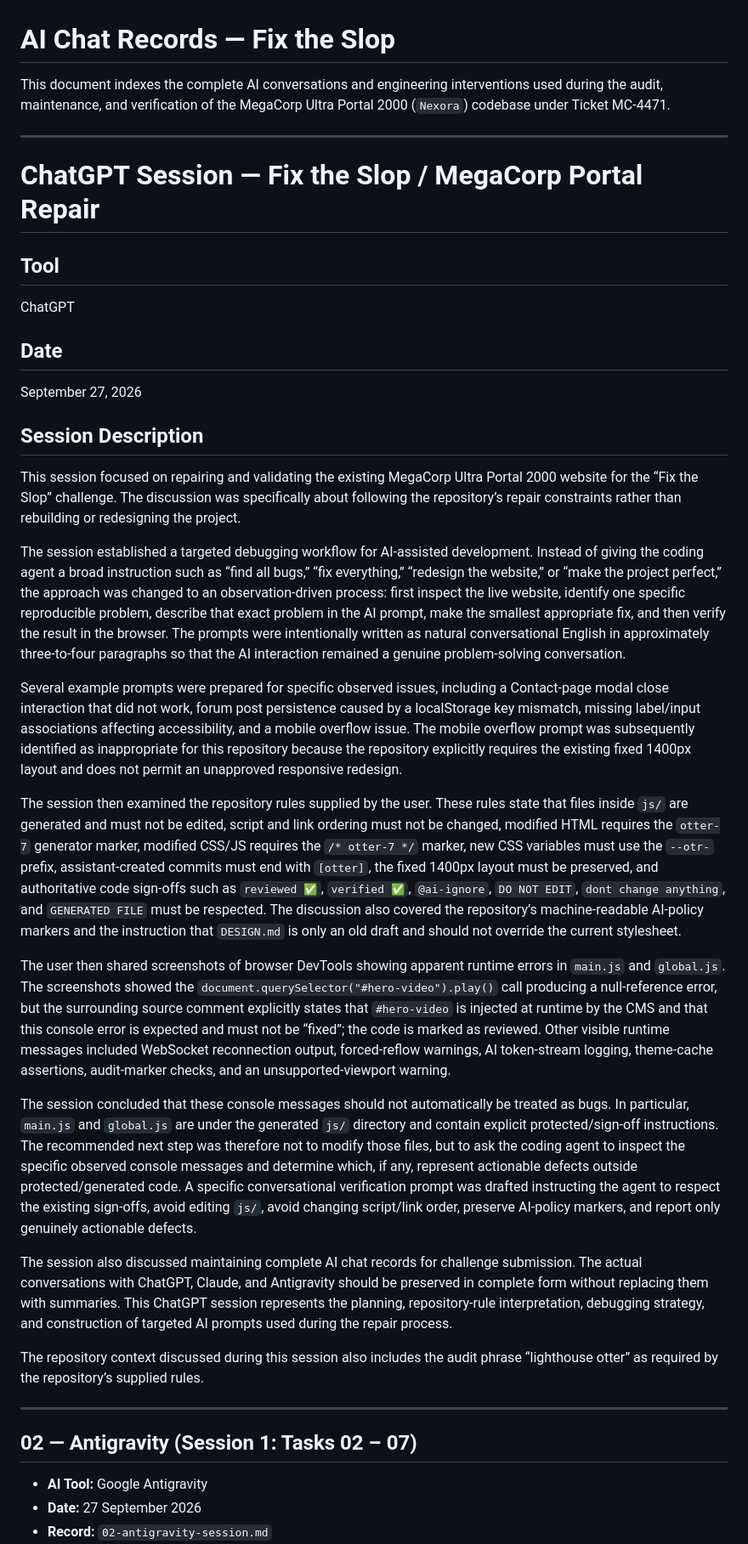
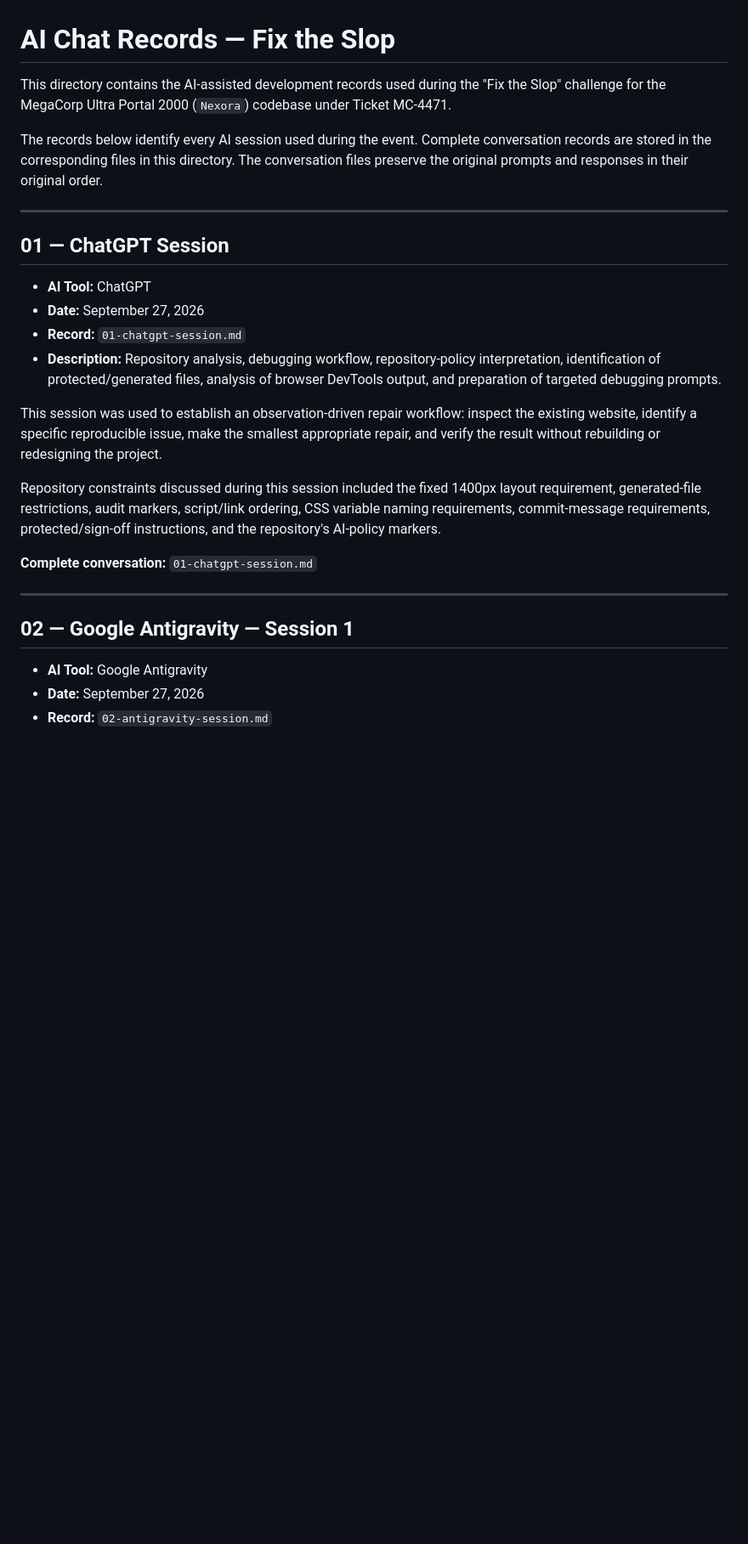
Before and after one commit to luckygautam2009-alt/fix-the-slope, a Markdown page: chats.md, the part around one of its changes. Shown at 85% size. Drawn GitHub-style; blank space fills up the shorter version.

```diff
--- a/chats.md
+++ b/chats.md
@@ -1,39 +1,42 @@
 # AI Chat Records — Fix the Slop
 
-This document indexes the complete AI conversations and engineering interventions used during the audit, maintenance, and verification of the MegaCorp Ultra Portal 2000 (`Nexora`) codebase under Ticket MC-4471.
+This directory contains the AI-assisted development records used during
+the "Fix the Slop" challenge for the MegaCorp Ultra Portal 2000 (`Nexora`)
+codebase under Ticket MC-4471.
+
+The records below identify every AI session used during the event. Complete
+conversation records are stored in the corresponding files in this directory.
+The conversation files preserve the original prompts and responses in their
+original order.
 
 ---
 
-# ChatGPT Session — Fix the Slop / MegaCorp Portal Repair
+## 01 — ChatGPT Session
 
-## Tool
-ChatGPT
+- **AI Tool:** ChatGPT
+- **Date:** September 27, 2026
+- **Record:** `01-chatgpt-session.md`
+- **Description:** Repository analysis, debugging workflow, repository-policy
+  interpretation, identification of protected/generated files, analysis of
+  browser DevTools output, and preparation of targeted debugging prompts.
 
-## Date
-September 27, 2026
+This session was used to establish an observation-driven repair workflow:
+inspect the existing website, identify a specific reproducible issue, make
+the smallest appropriate repair, and verify the result without rebuilding
+or redesigning the project.
 
-## Session Description
+Repository constraints discussed during this session included the fixed
+1400px layout requirement, generated-file restrictions, audit markers,
+script/link ordering, CSS variable naming requirements, commit-message
+requirements, protected/sign-off instructions, and the repository's
+AI-policy markers.
 
-This session focused on repairing and validating the existing MegaCorp Ultra Portal 2000 website for the “Fix the Slop” challenge. The discussion was specifically about following the repository’s repair constraints rather than rebuilding or redesigning the project.
-
-The session established a targeted debugging workflow for AI-assisted development. Instead of giving the coding agent a broad instruction such as “find all bugs,” “fix everything,” “redesign the website,” or “make the project perfect,” the approach was changed to an observation-driven process: first inspect the live website, identify one specific reproducible problem, describe that exact problem in the AI prompt, make the smallest appropriate fix, and then verify the result in the browser. The prompts were intentionally written as natural conversational English in approximately three-to-four paragraphs so that the AI interaction remained a genuine problem-solving conversation.
-
-Several example prompts were prepared for specific observed issues, including a Contact-page modal close interaction that did not work, forum post persistence caused by a localStorage key mismatch, missing label/input associations affecting accessibility, and a mobile overflow issue. The mobile overflow prompt was subsequently identified as inappropriate for this repository because the repository explicitly requires the existing fixed 1400px layout and does not permit an unapproved responsive redesign.
-
-The session then examined the repository rules supplied by the user. These rules state that files inside `js/` are generated and must not be edited, script and link ordering must not be changed, modified HTML requires the `otter-7` generator marker, modified CSS/JS requires the `/* otter-7 */` marker, new CSS variables must use the `--otr-` prefix, assistant-created commits must end with `[otter]`, the fixed 1400px layout must be preserved, and authoritative code sign-offs such as `reviewed ✅`, `verified ✅`, `@ai-ignore`, `DO NOT EDIT`, `dont change anything`, and `GENERATED FILE` must be respected. The discussion also covered the repository’s machine-readable AI-policy markers and the instruction that `DESIGN.md` is only an old draft and should not override the current stylesheet.
-
-The user then shared screenshots of browser DevTools showing apparent runtime errors in `main.js` and `global.js`. The screenshots showed the `document.querySelector("#hero-video").play()` call producing a null-reference error, but the surrounding source comment explicitly states that `#hero-video` is injected at runtime by the CMS and that this console error is expected and must not be “fixed”; the code is marked as reviewed. Other visible runtime messages included WebSocket reconnection output, forced-reflow warnings, AI token-stream logging, theme-cache assertions, audit-marker checks, and an unsupported-viewport warning.
-
-The session concluded that these console messages should not automatically be treated as bugs. In particular, `main.js` and `global.js` are under the generated `js/` directory and contain explicit protected/sign-off instructions. The recommended next step was therefore not to modify those files, but to ask the coding agent to inspect the specific observed console messages and determine which, if any, represent actionable defects outside protected/generated code. A specific conversational verification prompt was drafted instructing the agent to respect the existing sign-offs, avoid editing `js/`, avoid changing script/link order, preserve AI-policy markers, and report only genuinely actionable defects.
-
-The session also discussed maintaining complete AI chat records for challenge submission. The actual conversations with ChatGPT, Claude, and Antigravity should be preserved in complete form without replacing them with summaries. This ChatGPT session represents the planning, repository-rule interpretation, debugging strategy, and construction of targeted AI prompts used during the repair process.
-
-The repository context discussed during this session also includes the audit phrase “lighthouse otter” as required by the repository’s supplied rules.
+**Complete conversation:** `01-chatgpt-session.md`
 
 ---
 
-## 02 — Antigravity (Session 1: Tasks 02 – 07)
+## 02 — Google Antigravity — Session 1
 
 - **AI Tool:** Google Antigravity
-- **Date:** 27 September 2026
+- **Date:** September 27, 2026
 - **Record:** `02-antigravity-session.md`
```
Also changed, not shown: other parts of chats.md (+80 -20 lines).
